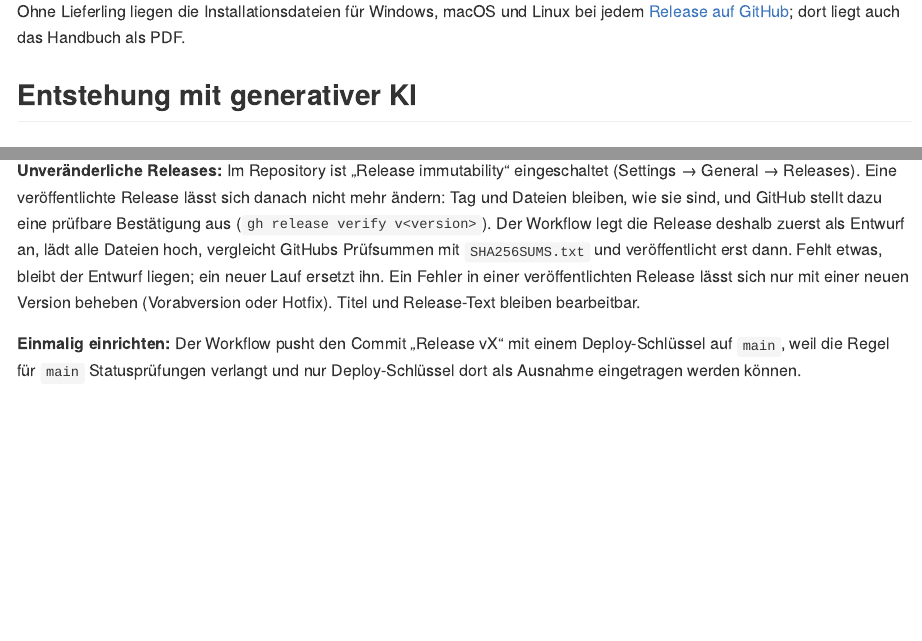
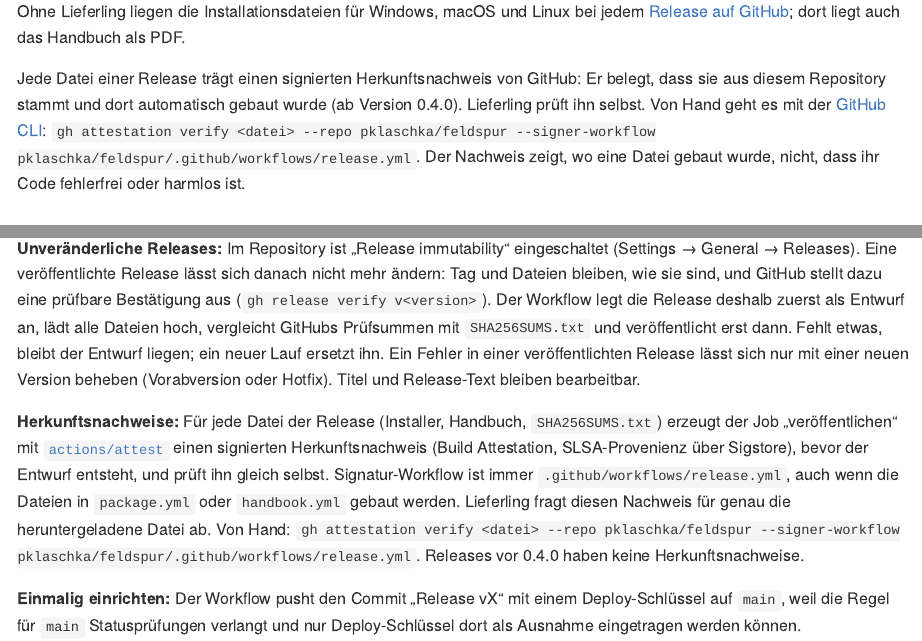
Before and after one commit to pklaschka/feldspur, a Quarto document (README.qmd): the page in a window 1100 px wide, from 1400 px down, and a second part further down, joined at a grey line. The pictures show the output file README.md that the author committed with the source, drawn offline in the style of GitHub; badge pictures from the web are left out.

Commit message:
Herkunftsnachweise (Build Attestations) für alle Release-Dateien (#218)
<!-- claude-projects-attribution: {"github_login":"pklaschka"} -->
_Requested by **Zuri** · [project
thread](https://claude.ai/code/project/chan_01NPGfCNkKAdpSwGHihmavJG?thread=cmsg_01NPGfCNkKAdpSwGHihmavJGAMcYayjYX7Mvy2xvnJ3aPp)_

Closes #217. Damit Lieferling die Herkunft jeder Release-Datei per
Sigstore prüfen kann.

## Was sich ändert
- **`release.yml`, Job „veröffentlichen“:** nach `SHA256SUMS.txt` und
vor dem Entwurf erzeugt `actions/attest@v4` (Nachfolger von
`attest-build-provenance`, gleiche SLSA-Provenienz) Nachweise für alle
Dateien in `assets/` (Installer, Handbuch-PDFs, `SHA256SUMS.txt`). Neue
Rechte nur in diesem Job: `id-token`, `attestations`,
`artifact-metadata: write`.
- Signiert wird in `release.yml` selbst, nicht in
`package.yml`/`handbook.yml`. Dadurch tragen alle Dateien denselben
Signatur-Workflow `pklaschka/feldspur/.github/workflows/release.yml`,
den Lieferling als festen Workflow verlangen kann.
- **Selbstprüfung:** `gh attestation verify` für jede Datei mit `--repo`
und `--signer-workflow`, bevor der Entwurf entsteht. Schlägt das fehl,
gibt es keine Release.
- **Nach dem Veröffentlichen:** `gh release verify v<version>` (bis zu 3
Versuche). Damit prüft jede künftige Release den offenen Punkt aus #184
automatisch.
- **Passt zu unveränderlichen Releases (#185):** Nachweise liegen bei
GitHub, nicht an der Release. An der veröffentlichten Release ändert
sich nichts. Probeläufe erzeugen keine Nachweise, weil der Job dann
nicht läuft.
- **README** (Releases → „Herkunftsnachweise“) und **Handbuch**
(`_installieren.qmd`, erscheint auch im README-Kopf): wie man die
Herkunft von Hand prüft und dass der Nachweis nichts über Harmlosigkeit
sagt. README.md mit Quarto 1.9.13 neu erzeugt.

## Prüfung
- `vp run check` grün.
- Der Workflow selbst lässt sich erst bei der nächsten echten Release
testen (der Probelauf überspringt „veröffentlichen“). Sie zeigt dann, ob
`actions/attest` und beide Prüfungen durchlaufen.

Ältere Releases (bis v0.3.0) bekommen keine Nachweise. Nachträglich
ginge das nur über einen eigenen Lauf mit anderem Signatur-Workflow,
deshalb lasse ich es.

---
_Generated by [Claude Code](https://claude.ai/code)_

Co-authored-by: Claude <noreply@anthropic.com>

```diff
--- a/.github/workflows/release.yml
+++ b/.github/workflows/release.yml
@@ -175,6 +176,10 @@
     runs-on: ubuntu-latest
     permissions:
       contents: write
+      # Herkunftsnachweise: OIDC-Token für die Sigstore-Signatur, Nachweis und Speichereintrag bei GitHub ablegen.
+      id-token: write
+      attestations: write
+      artifact-metadata: write
     env:
       GH_TOKEN: ${{ github.token }}
     steps:
@@ -197,3 +202,9 @@
         run: |
           sha256sum -- * > SHA256SUMS.txt
           cat SHA256SUMS.txt
+      # Signierter Herkunftsnachweis (SLSA-Provenienz über Sigstore) für jede Datei der Release. Er entsteht hier in
+      # release.yml selbst und nicht in den aufgerufenen package.yml/handbook.yml, damit alle Dateien denselben
+      # Signatur-Workflow tragen: Lieferling und `gh attestation verify --signer-workflow` prüfen genau diesen.
+      # Vor dem Entwurf, damit an der veröffentlichten Release nichts mehr nachkommt.
+      - name: Herkunftsnachweise erzeugen
+        uses: actions/attest@v4
@@ -200,3 +215,9 @@
+        run: |
+          for f in *; do
+            gh attestation verify "$f" \
+              --repo "$GITHUB_REPOSITORY" \
+              --signer-workflow "$GITHUB_REPOSITORY/.github/workflows/release.yml"
+          done
       # Die Release ist unveränderlich (Settings → General → Releases → „Enable release immutability“): Sobald sie
       # veröffentlicht ist, lassen sich Tag und Dateien nicht mehr ändern, ersetzen oder nachreichen. Deshalb erst
       # als Entwurf anlegen, alle Dateien hochladen, gegen SHA256SUMS.txt prüfen und erst dann veröffentlichen.
@@ -262,3 +283,11 @@
             exit 0
           fi
           gh api -X PATCH "repos/$GITHUB_REPOSITORY/releases/$ID" -F draft=false --jq '"\(.html_url) (unveränderlich: \(.immutable // false))"'
+          # GitHubs eigene Bestätigung der unveränderlichen Release (Tag und Prüfsummen aller Dateien).
+          # Sie entsteht beim Veröffentlichen, deshalb notfalls kurz warten.
+          for i in 1 2 3; do
+            gh release verify "v$V" --repo "$GITHUB_REPOSITORY" && exit 0
+            sleep 10
+          done
+          echo "::error::gh release verify v$V schlägt fehl. Ist „Release immutability“ noch eingeschaltet?"
+          exit 1
--- a/README.qmd
+++ b/README.qmd
@@ -222,6 +222,14 @@
 veröffentlichten Release lässt sich nur mit einer neuen Version beheben (Vorabversion oder Hotfix). Titel und
 Release-Text bleiben bearbeitbar.
 
+**Herkunftsnachweise:** Für jede Datei der Release (Installer, Handbuch, `SHA256SUMS.txt`) erzeugt der Job
+"veröffentlichen" mit [`actions/attest`](https://github.com/actions/attest) einen signierten Herkunftsnachweis (Build
+Attestation, SLSA-Provenienz über Sigstore), bevor der Entwurf entsteht, und prüft ihn gleich selbst. Signatur-Workflow
+ist immer `.github/workflows/release.yml`, auch wenn die Dateien in `package.yml` oder `handbook.yml` gebaut werden.
+Lieferling fragt diesen Nachweis für genau die heruntergeladene Datei ab. Von Hand:
+`gh attestation verify <datei> --repo pklaschka/feldspur --signer-workflow pklaschka/feldspur/.github/workflows/release.yml`.
+Releases vor 0.4.0 haben keine Herkunftsnachweise.
+
 **Einmalig einrichten:** Der Workflow pusht den Commit "Release vX" mit einem Deploy-Schlüssel auf `main`, weil die
 Regel für `main` Statusprüfungen verlangt und nur Deploy-Schlüssel dort als Ausnahme eingetragen werden können.
 
--- a/handbuch/_installieren.qmd
+++ b/handbuch/_installieren.qmd
@@ -6,3 +6,9 @@
 
 Ohne Lieferling liegen die Installationsdateien für Windows, macOS und Linux bei jedem
 [Release auf GitHub](https://github.com/pklaschka/feldspur/releases); dort liegt auch das Handbuch als PDF.
+
+Jede Datei einer Release trägt einen signierten Herkunftsnachweis von GitHub: Er belegt, dass sie aus diesem
+Repository stammt und dort automatisch gebaut wurde (ab Version 0.4.0). Lieferling prüft ihn selbst. Von Hand geht es mit der
+[GitHub CLI](https://cli.github.com):
+`gh attestation verify <datei> --repo pklaschka/feldspur --signer-workflow pklaschka/feldspur/.github/workflows/release.yml`.
+Der Nachweis zeigt, wo eine Datei gebaut wurde, nicht, dass ihr Code fehlerfrei oder harmlos ist.
```
Also changed, not shown: README.md, .github/workflows/release.yml (9 more changed lines).
